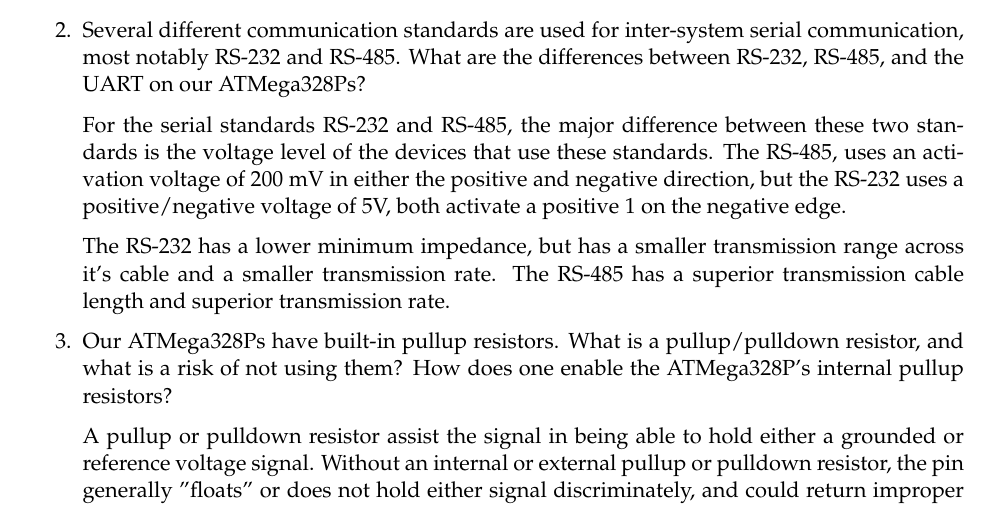
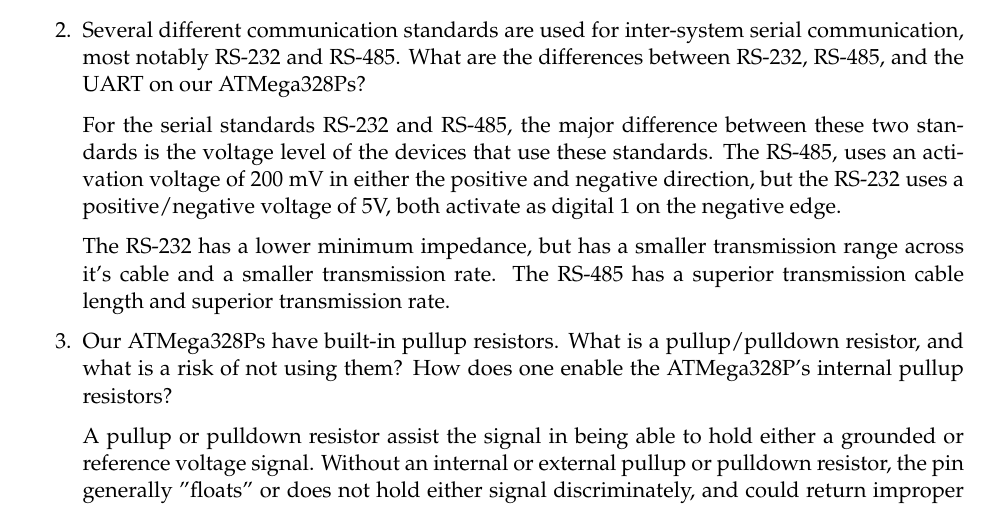
Before and after one commit to bglebrun/CENG447Lab4, a LaTeX document (Latex/LeBrun_Garcia_Project4.tex): part of page 4 of 5, cut so that both start at the same text. Compiled offline with pdfLaTeX.

Commit message:
typo in rs discussionquestion

```diff
--- a/Latex/LeBrun_Garcia_Project4.tex
+++ b/Latex/LeBrun_Garcia_Project4.tex
@@ -158,7 +158,7 @@ UART on our ATMega328Ps?
     For the serial standards RS-232 and RS-485, the major difference between these two standards is
 the voltage level of the devices that use these standards. The RS-485, uses an activation voltage of
 200 mV in either the positive and negative direction, but the RS-232 uses a positive/negative voltage
-of 5V, both activate a positive 1 on the negative edge.
+of 5V, both activate as digital 1 on the negative edge.
 
     The RS-232 has a lower minimum impedance, but has a smaller transmission range across it's cable
 and a smaller transmission rate. The RS-485 has a superior transmission cable length and superior
```
